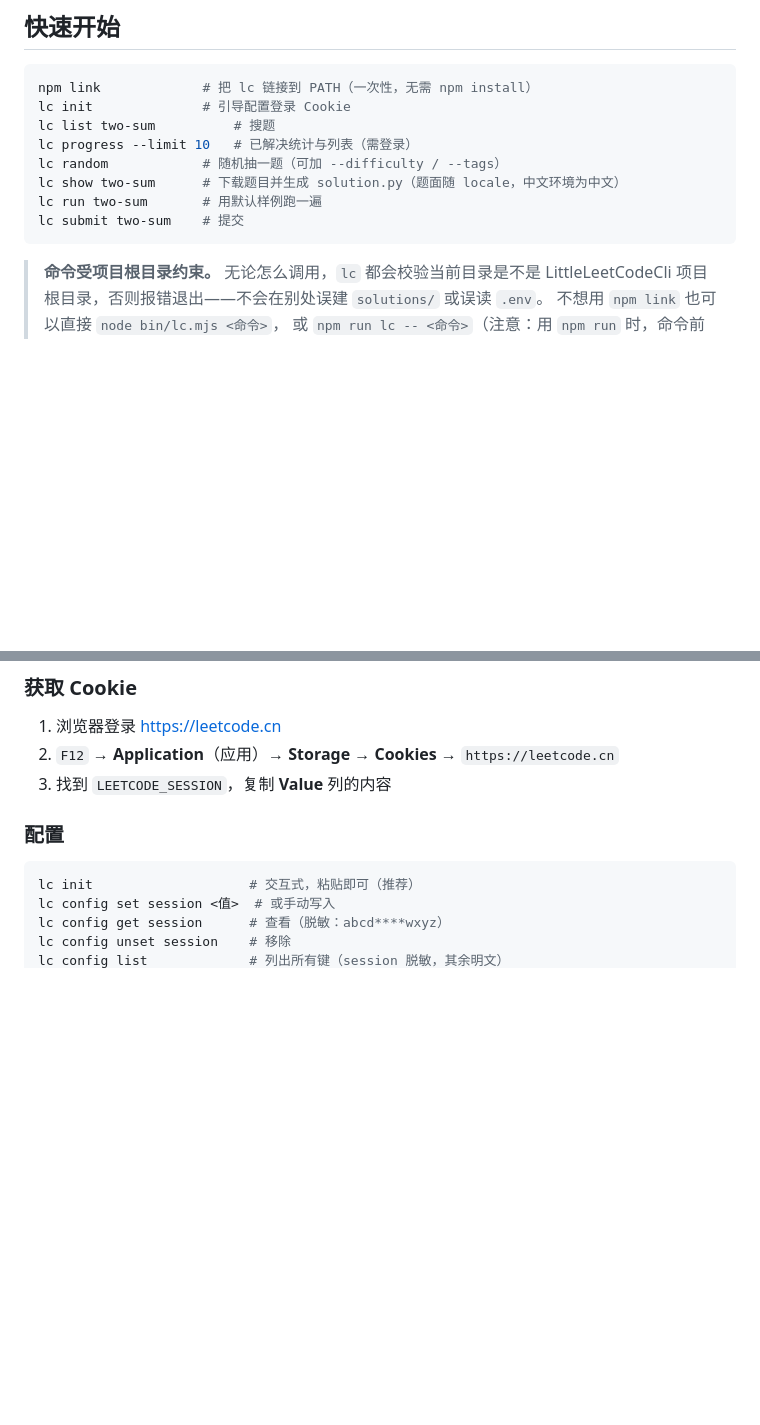
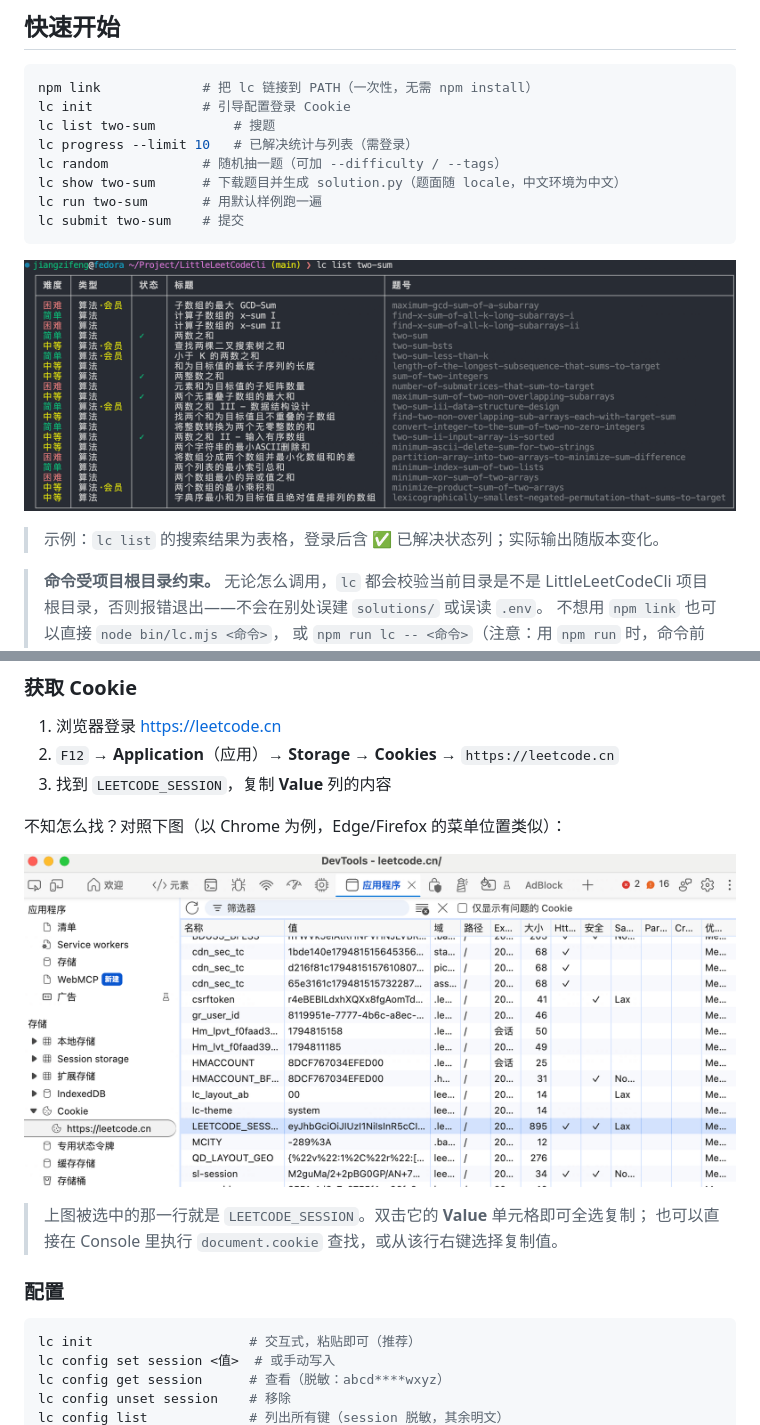
Before and after one commit to RiverWind1024/LittleLeetCodeCli, a Markdown page: README.md, 2 parts joined by grey strips. Rendered like a GitHub page; pictures changed too: assets/cookie-session.png (added), assets/lc-list-example.png (added); blank space fills up the shorter version.

Commit message:
docs: README 增加获取 session 与 list 输出截图

````diff
--- a/README.md
+++ b/README.md
@@ -55,6 +55,10 @@ lc run two-sum       # 用默认样例跑一遍
 lc submit two-sum    # 提交
 ```
 
+![lc list 输出示例：带难度配色、类型列、已解决状态列与题号表格](assets/lc-list-example.png)
+
+> 示例：`lc list` 的搜索结果为表格，登录后含 ✅ 已解决状态列；实际输出随版本变化。
+
 > **命令受项目根目录约束。** 无论怎么调用，`lc` 都会校验当前目录是不是 LittleLeetCodeCli
 > 项目根目录，否则报错退出——不会在别处误建 `solutions/` 或误读 `.env`。
 > 不想用 `npm link` 也可以直接 `node bin/lc.mjs <命令>`，
@@ -72,6 +76,13 @@ lc submit two-sum    # 提交
 1. 浏览器登录 <https://leetcode.cn>
 2. `F12` → **Application**（应用）→ **Storage → Cookies** → `https://leetcode.cn`
 3. 找到 `LEETCODE_SESSION`，复制 **Value** 列的内容
+
+不知怎么找？对照下图（以 Chrome 为例，Edge/Firefox 的菜单位置类似）：
+
+![在浏览器开发者工具中复制 LEETCODE_SESSION](assets/cookie-session.png)
+
+> 上图被选中的那一行就是 `LEETCODE_SESSION`。双击它的 **Value** 单元格即可全选复制；
+> 也可以直接在 Console 里执行 `document.cookie` 查找，或从该行右键选择复制值。
 
 ### 配置
 
````
